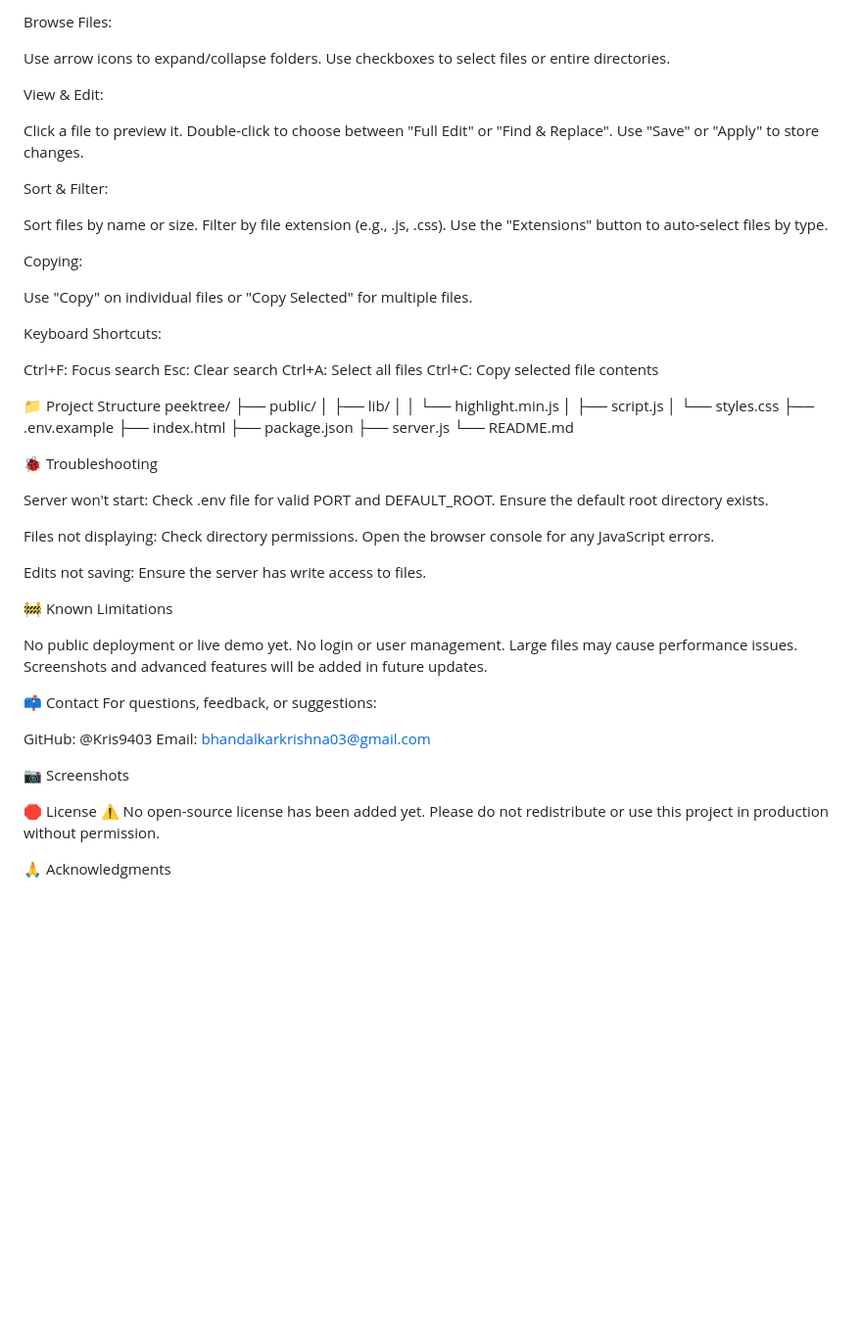
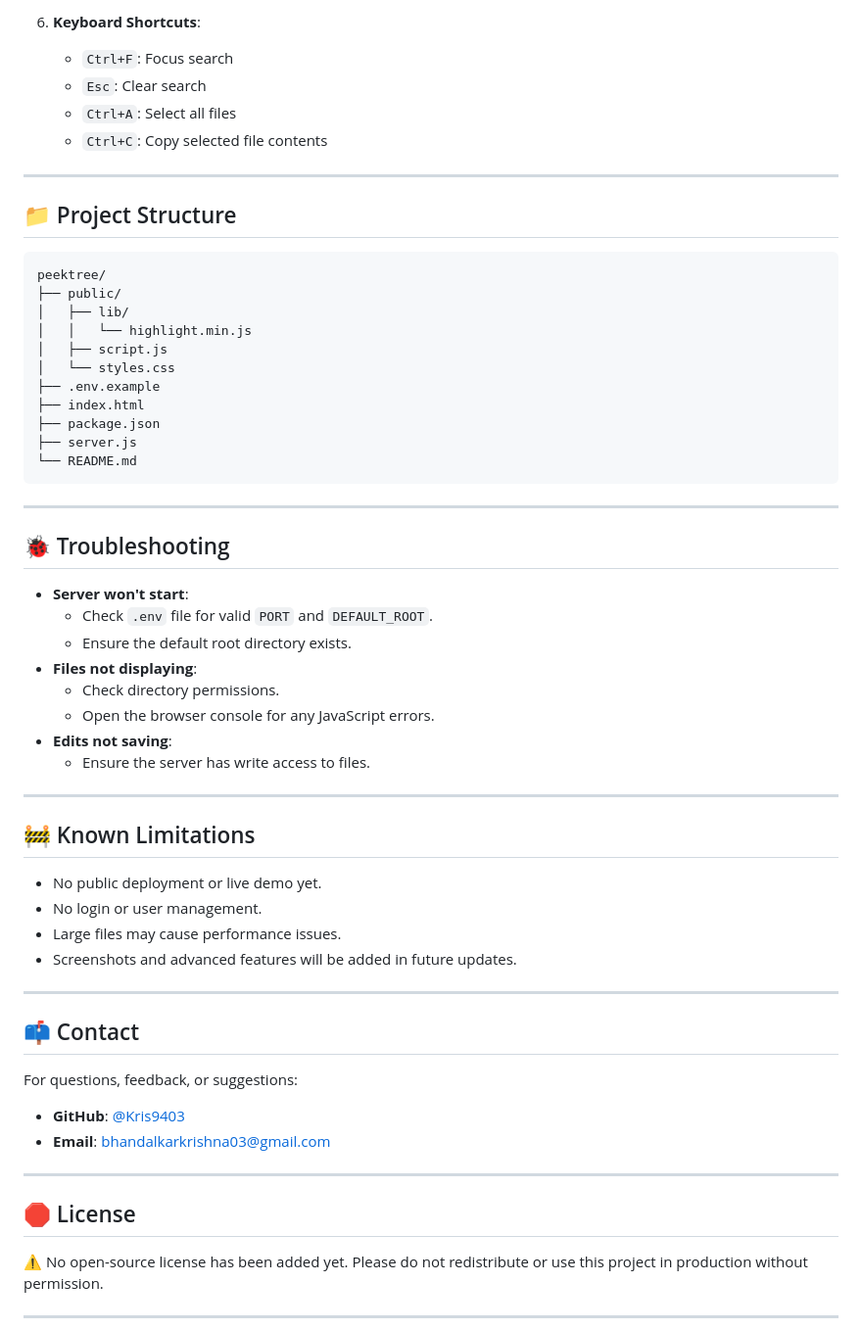
Before and after one commit to Kris9403/peektree, a Markdown page: README.md, the part around the change printed below. Shown: that part at 98% size. Drawn GitHub-style; blank space fills up the shorter version.

````diff
--- a/README.md
+++ b/README.md
@@ -54,40 +80,15 @@ Enter a directory path and click "Scan" to load its structure.
 
-Browse Files:
+6. **Keyboard Shortcuts**:
+   - `Ctrl+F`: Focus search
+   - `Esc`: Clear search
+   - `Ctrl+A`: Select all files
+   - `Ctrl+C`: Copy selected file contents
 
-Use arrow icons to expand/collapse folders.
-Use checkboxes to select files or entire directories.
+---
 
+## 📁 Project Structure
 
-View & Edit:
-
-Click a file to preview it.
-Double-click to choose between "Full Edit" or "Find & Replace".
-Use "Save" or "Apply" to store changes.
-
-
-Sort & Filter:
-
-Sort files by name or size.
-Filter by file extension (e.g., .js, .css).
-Use the "Extensions" button to auto-select files by type.
-
-
-Copying:
-
-Use "Copy" on individual files or "Copy Selected" for multiple files.
-
-
-Keyboard Shortcuts:
-
-Ctrl+F: Focus search
-Esc: Clear search
-Ctrl+A: Select all files
-Ctrl+C: Copy selected file contents
-
-
-
-
-📁 Project Structure
+```
 peektree/
 ├── public/
 │   ├── lib/
@@ -99,47 +100,43 @@ peektree/
 ├── package.json
 ├── server.js
 └── README.md
+```
 
+---
 
-🐞 Troubleshooting
+## 🐞 Troubleshooting
 
-Server won't start:
-Check .env file for valid PORT and DEFAULT_ROOT.
-Ensure the default root directory exists.
+- **Server won't start**:
+  - Check `.env` file for valid `PORT` and `DEFAULT_ROOT`.
+  - Ensure the default root directory exists.
+- **Files not displaying**:
+  - Check directory permissions.
+  - Open the browser console for any JavaScript errors.
+- **Edits not saving**:
+  - Ensure the server has write access to files.
 
+---
 
-Files not displaying:
-Check directory permissions.
-Open the browser console for any JavaScript errors.
+## 🚧 Known Limitations
 
+- No public deployment or live demo yet.
+- No login or user management.
+- Large files may cause performance issues.
+- Screenshots and advanced features will be added in future updates.
 
-Edits not saving:
-Ensure the server has write access to files.
+---
 
+## 📫 Contact
 
+For questions, feedback, or suggestions:
+- **GitHub**: [@Kris9403](https://github.com/Kris9403)
+- **Email**: bhandalkarkrishna03@gmail.com
 
+---
 
-🚧 Known Limitations
+## 🛑 License
 
-No public deployment or live demo yet.
-No login or user management.
-Large files may cause performance issues.
-Screenshots and advanced features will be added in future updates.
-
-
-📫 Contact
-For questions, feedback, or suggestions:
-
-GitHub: @Kris9403
-Email: bhandalkarkrishna03@gmail.com
-
-
-📷 Screenshots
-
-
-
-🛑 License
 ⚠️ No open-source license has been added yet. Please do not redistribute or use this project in production without permission.
 
-🙏 Acknowledgments
+---
 
````
Also changed, not shown: other parts of README.md (+63 -35 lines).
